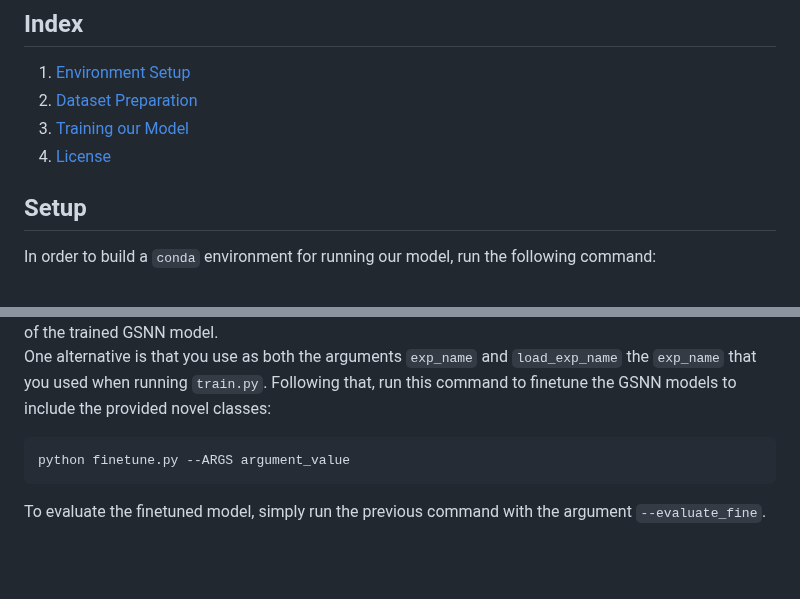
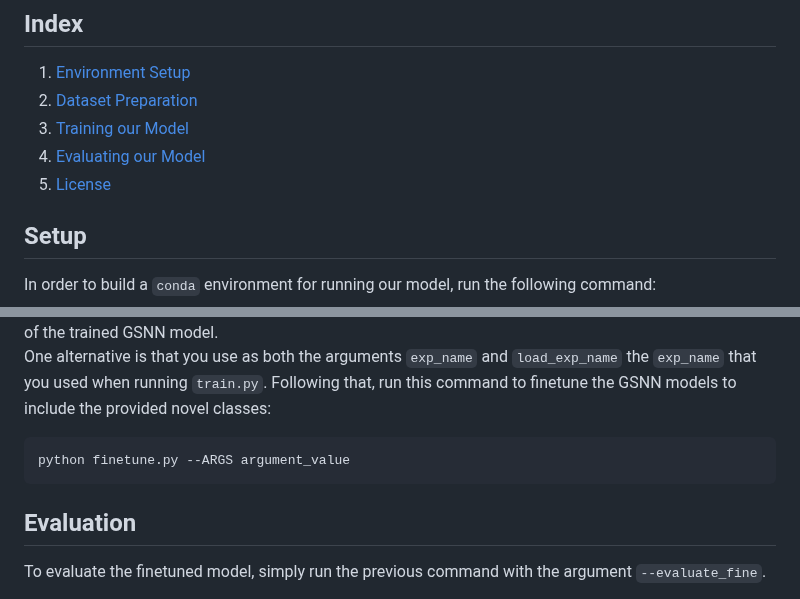
Before and after one commit to sarthak268/sample-efficient-visual-concept-learning, a Markdown page: README.md, 2 parts joined by grey strips. Drawn GitHub-style; blank space fills up the shorter version.

````diff
--- a/README.md
+++ b/README.md
@@ -28,7 +28,8 @@ In case you find our work useful, consider citing:
 1. [Environment Setup](#setup)
 2. [Dataset Preparation](#dataset-preparation)
 3. [Training our Model](#training)
-4. [License](#license)
+4. [Evaluating our Model](#evaluation)
+5. [License](#license)
 
 ## Setup
 
@@ -83,6 +84,8 @@ Following that, run this command to finetune the GSNN models to include the prov
 python finetune.py --ARGS argument_value
 ```
 
+## Evaluation
+
 To evaluate the finetuned model, simply run the previous command with the argument ```--evaluate_fine```.
 
 You could also evaluate the trained model to obtained the predicted concepts in each scene, in the following manner:
````
